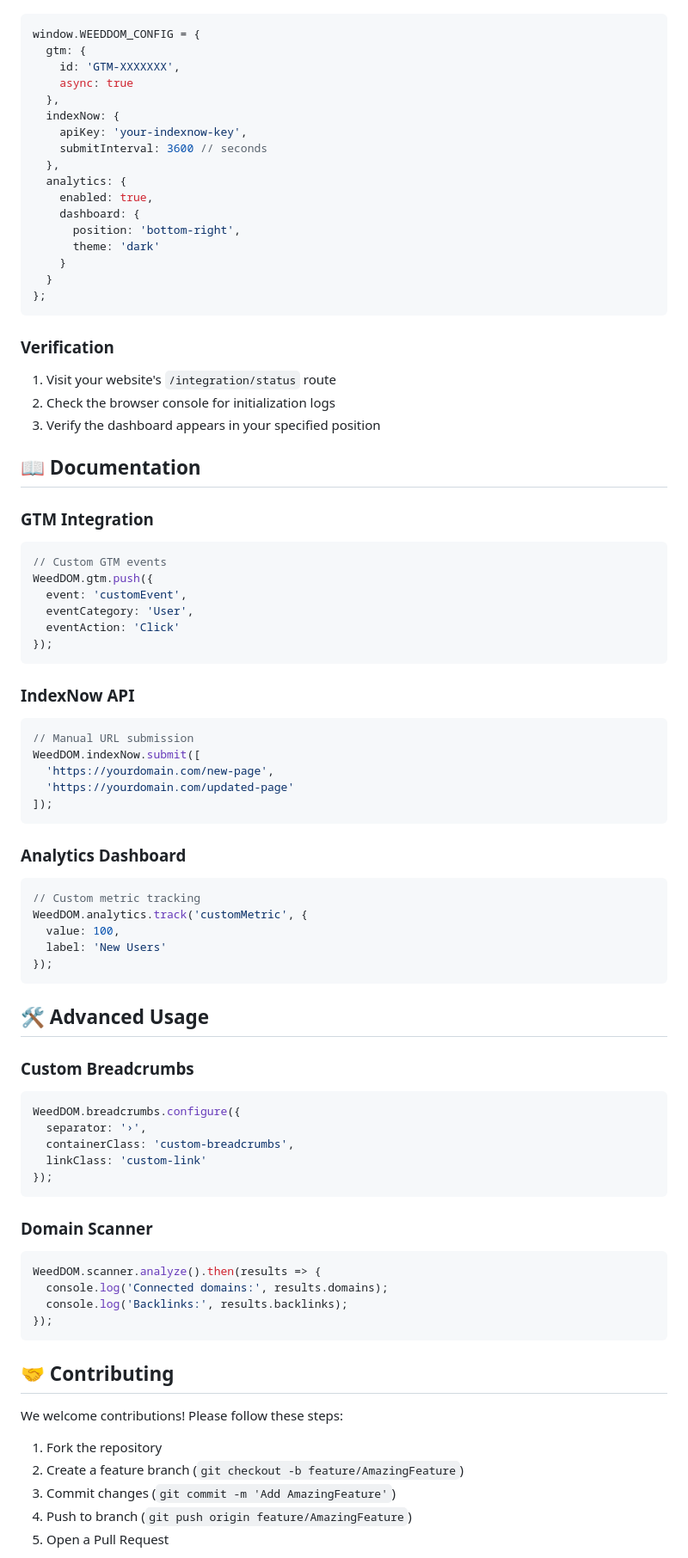
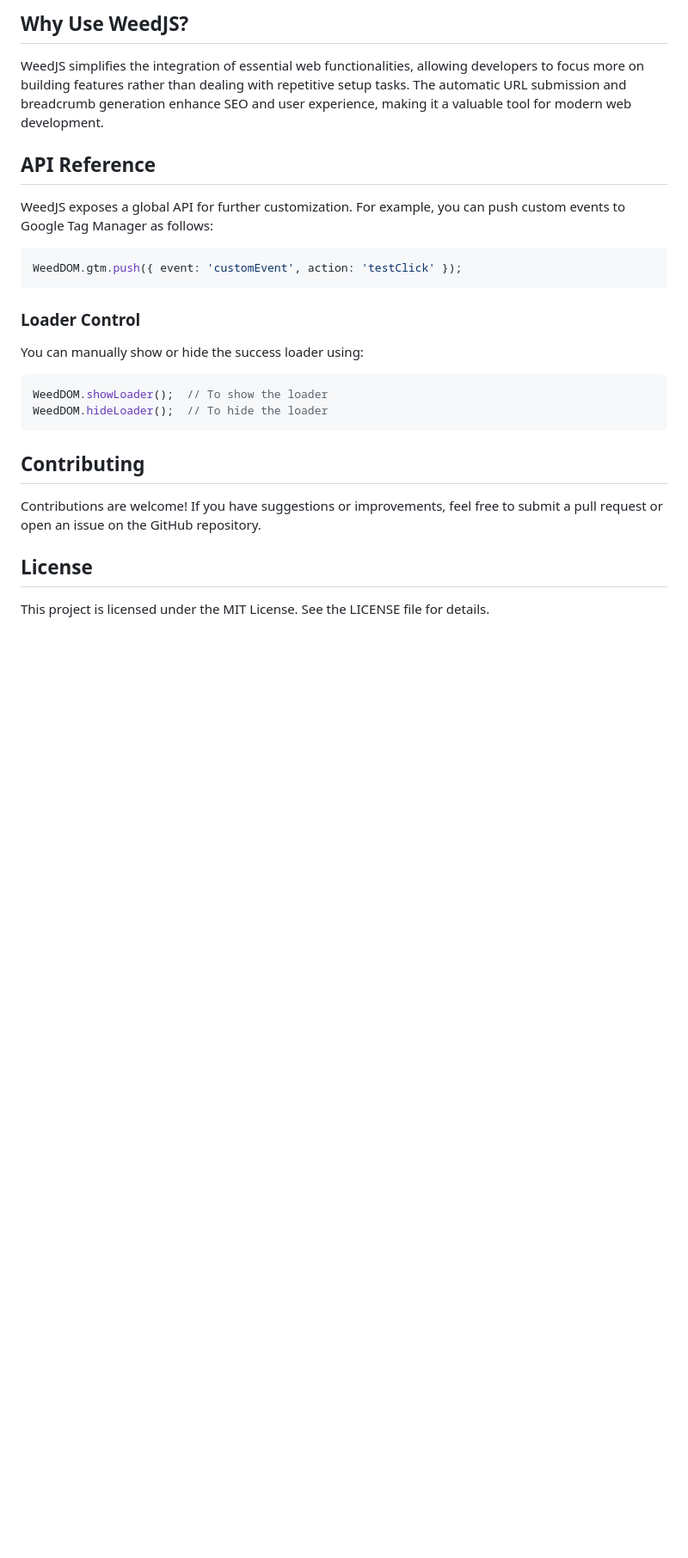
Before and after one commit to likhonsheikh54/WeedJS, a Markdown page: README.md, the part around one of its changes. Shown at 86% size. Rendered like a GitHub page; blank space fills up the shorter version.

````diff
--- a/README.md
+++ b/README.md
@@ -63,91 +71,29 @@ Create a configuration file (weeddom.config.js):
+## Why Use WeedJS?
+
+WeedJS simplifies the integration of essential web functionalities, allowing developers to focus more on building features rather than dealing with repetitive setup tasks. The automatic URL submission and breadcrumb generation enhance SEO and user experience, making it a valuable tool for modern web development.
+
+## API Reference
+
+WeedJS exposes a global API for further customization. For example, you can push custom events to Google Tag Manager as follows:
 
 ```javascript
-window.WEEDDOM_CONFIG = {
-  gtm: {
-    id: 'GTM-XXXXXXX',
-    async: true
-  },
-  indexNow: {
-    apiKey: 'your-indexnow-key',
-    submitInterval: 3600 // seconds
-  },
-  analytics: {
-    enabled: true,
-    dashboard: {
-      position: 'bottom-right',
-      theme: 'dark'
-    }
-  }
-};
+WeedDOM.gtm.push({ event: 'customEvent', action: 'testClick' });
 ```
 
-### Verification
+### Loader Control
 
-1. Visit your website's `/integration/status` route
-2. Check the browser console for initialization logs
-3. Verify the dashboard appears in your specified position
-
-## 📖 Documentation
-
-### GTM Integration
+You can manually show or hide the success loader using:
 
 ```javascript
-// Custom GTM events
-WeedDOM.gtm.push({
-  event: 'customEvent',
-  eventCategory: 'User',
-  eventAction: 'Click'
-});
+WeedDOM.showLoader();  // To show the loader
+WeedDOM.hideLoader();  // To hide the loader
 ```
 
-### IndexNow API
+## Contributing
 
-```javascript
-// Manual URL submission
-WeedDOM.indexNow.submit([
-  'https://yourdomain.com/new-page',
-  'https://yourdomain.com/updated-page'
-]);
-```
+Contributions are welcome! If you have suggestions or improvements, feel free to submit a pull request or open an issue on the GitHub repository.
 
-### Analytics Dashboard
+## License
 
-```javascript
-// Custom metric tracking
-WeedDOM.analytics.track('customMetric', {
-  value: 100,
-  label: 'New Users'
-});
-```
+This project is licensed under the MIT License. See the LICENSE file for details.
 
-## 🛠 Advanced Usage
-
-### Custom Breadcrumbs
-
-```javascript
-WeedDOM.breadcrumbs.configure({
-  separator: '›',
-  containerClass: 'custom-breadcrumbs',
-  linkClass: 'custom-link'
-});
-```
-
-### Domain Scanner
-
-```javascript
-WeedDOM.scanner.analyze().then(results => {
-  console.log('Connected domains:', results.domains);
-  console.log('Backlinks:', results.backlinks);
-});
-```
-
-## 🤝 Contributing
-
-We welcome contributions! Please follow these steps:
-
-1. Fork the repository
-2. Create a feature branch (`git checkout -b feature/AmazingFeature`)
-3. Commit changes (`git commit -m 'Add AmazingFeature'`)
-4. Push to branch (`git push origin feature/AmazingFeature`)
-5. Open a Pull Request
-
````
Also changed, not shown: other parts of README.md (+70 -82 lines).
